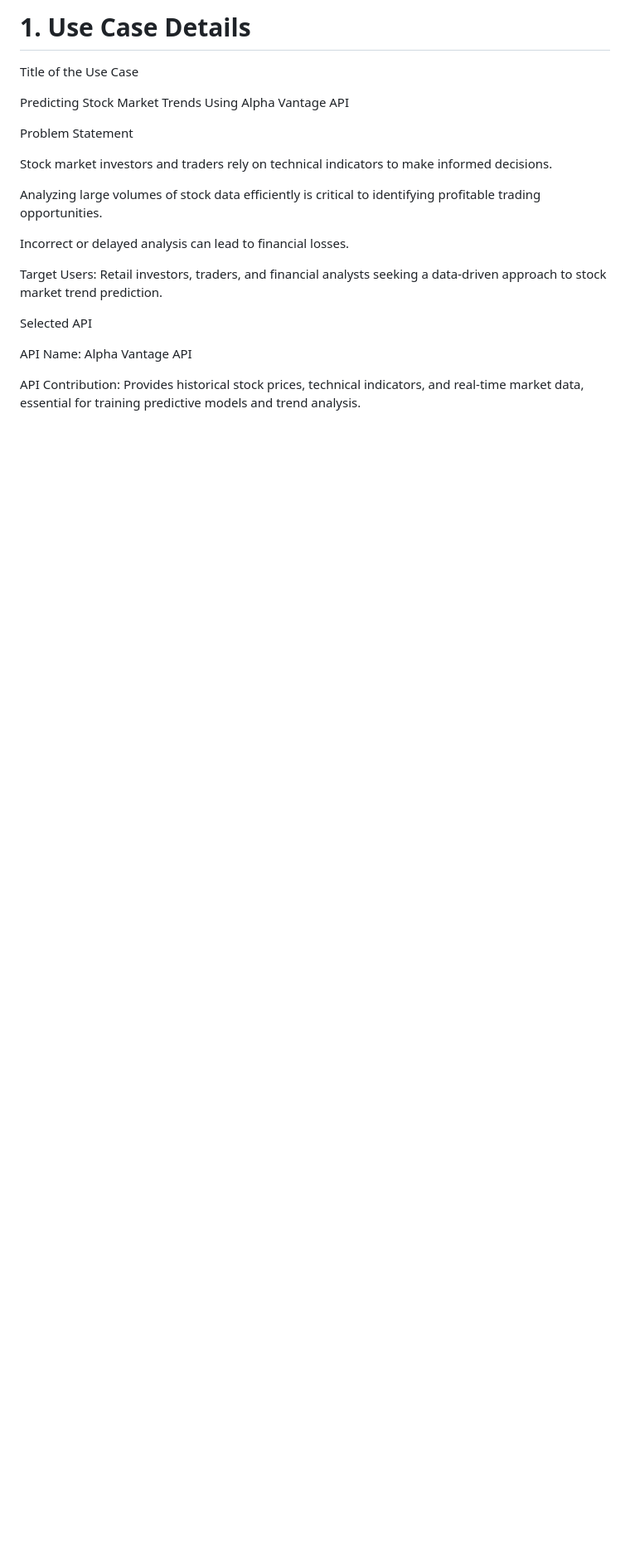
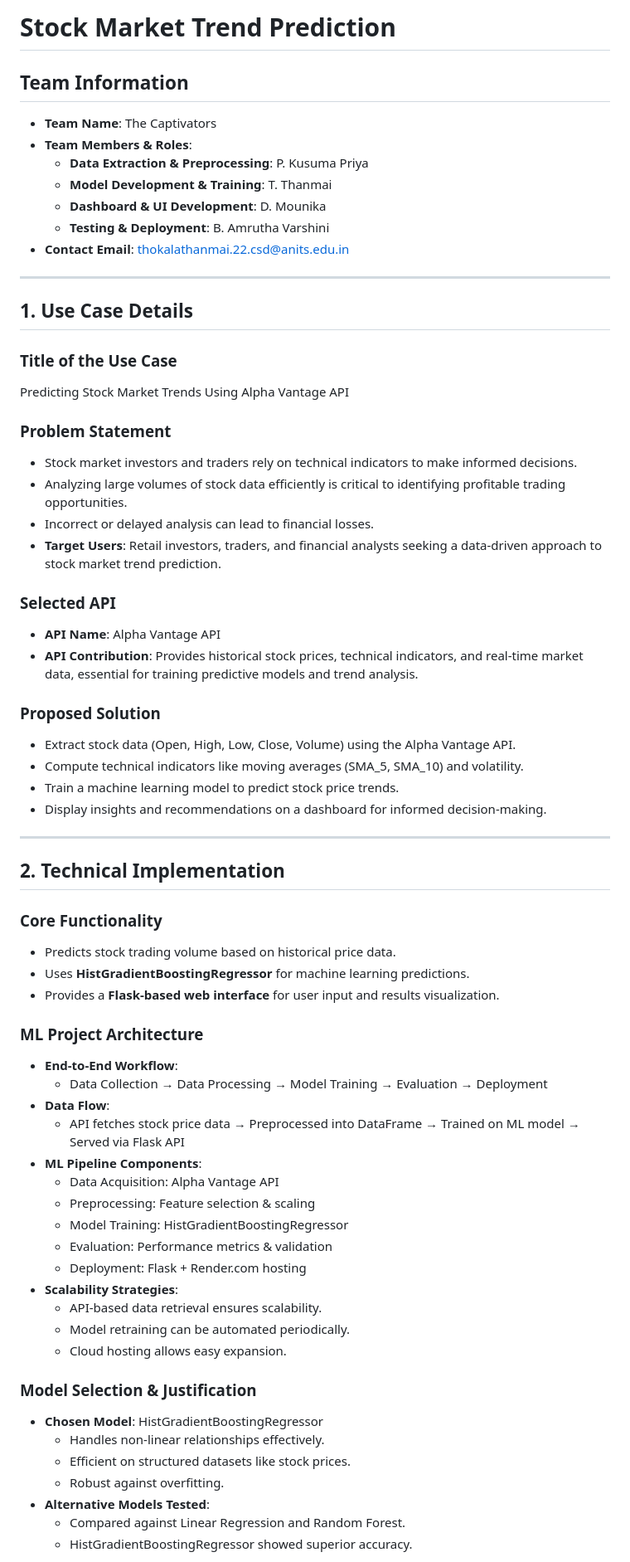
Before and after one commit to KusumaPriya15/alpha_vantage, a Markdown page: README.md, the part around one of its changes. Shown at 83% size. Rendered like a GitHub page; blank space fills up the shorter version.

```diff
--- a/README.md
+++ b/README.md
@@ -1,22 +1,68 @@
-# 1. Use Case Details
+# Stock Market Trend Prediction
 
-Title of the Use Case
+## Team Information
+- **Team Name**: The Captivators
+- **Team Members & Roles**:
+  - **Data Extraction & Preprocessing**: P. Kusuma Priya
+  - **Model Development & Training**: T. Thanmai
+  - **Dashboard & UI Development**: D. Mounika
+  - **Testing & Deployment**: B. Amrutha Varshini
+- **Contact Email**: thokalathanmai.22.csd@anits.edu.in
 
+---
+
+## 1. Use Case Details
+
+### Title of the Use Case
 Predicting Stock Market Trends Using Alpha Vantage API
 
-Problem Statement
+### Problem Statement
+- Stock market investors and traders rely on technical indicators to make informed decisions.
+- Analyzing large volumes of stock data efficiently is critical to identifying profitable trading opportunities.
+- Incorrect or delayed analysis can lead to financial losses.
+- **Target Users**: Retail investors, traders, and financial analysts seeking a data-driven approach to stock market trend prediction.
 
-Stock market investors and traders rely on technical indicators to make informed decisions.
+### Selected API
+- **API Name**: Alpha Vantage API
+- **API Contribution**: Provides historical stock prices, technical indicators, and real-time market data, essential for training predictive models and trend analysis.
 
-Analyzing large volumes of stock data efficiently is critical to identifying profitable trading opportunities.
+### Proposed Solution
+- Extract stock data (Open, High, Low, Close, Volume) using the Alpha Vantage API.
+- Compute technical indicators like moving averages (SMA_5, SMA_10) and volatility.
+- Train a machine learning model to predict stock price trends.
+- Display insights and recommendations on a dashboard for informed decision-making.
 
-Incorrect or delayed analysis can lead to financial losses.
+---
 
-Target Users: Retail investors, traders, and financial analysts seeking a data-driven approach to stock market trend prediction.
+## 2. Technical Implementation
 
-Selected API
+### Core Functionality
+- Predicts stock trading volume based on historical price data.
+- Uses **HistGradientBoostingRegressor** for machine learning predictions.
+- Provides a **Flask-based web interface** for user input and results visualization.
 
-API Name: Alpha Vantage API
+### ML Project Architecture
+- **End-to-End Workflow**:
+  - Data Collection → Data Processing → Model Training → Evaluation → Deployment
+- **Data Flow**:
+  - API fetches stock price data → Preprocessed into DataFrame → Trained on ML model → Served via Flask API
+- **ML Pipeline Components**:
+  - Data Acquisition: Alpha Vantage API
+  - Preprocessing: Feature selection & scaling
+  - Model Training: HistGradientBoostingRegressor
+  - Evaluation: Performance metrics & validation
+  - Deployment: Flask + Render.com hosting
+- **Scalability Strategies**:
+  - API-based data retrieval ensures scalability.
+  - Model retraining can be automated periodically.
+  - Cloud hosting allows easy expansion.
 
-API Contribution: Provides historical stock prices, technical indicators, and real-time market data, essential for training predictive models and trend analysis.
+### Model Selection & Justification
+- **Chosen Model**: HistGradientBoostingRegressor
+  - Handles non-linear relationships effectively.
+  - Efficient on structured datasets like stock prices.
+  - Robust against overfitting.
+- **Alternative Models Tested**:
+  - Compared against Linear Regression and Random Forest.
+  - HistGradientBoostingRegressor showed superior accuracy.
 
```
Also changed, not shown: other parts of README.md (+83 -214 lines).
